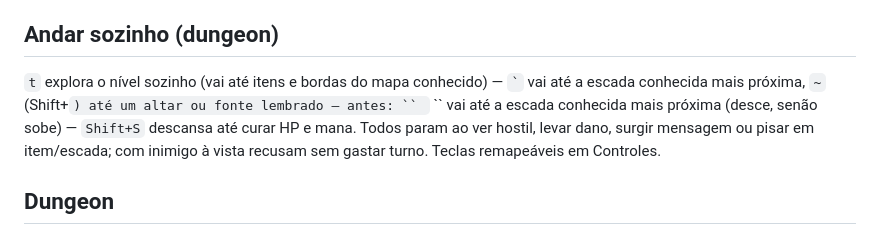
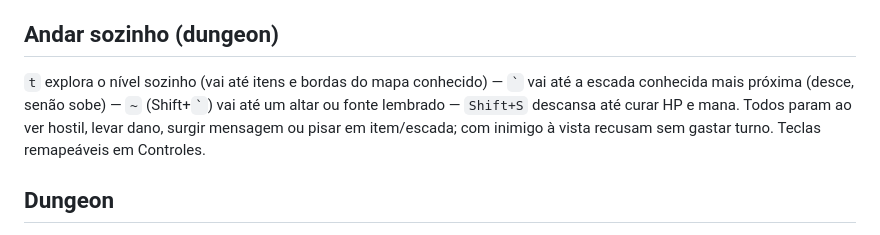
Before and after one commit to Bruno-BRG/ossuary, a Markdown page: docs/controles.md, the part around the change. Rendered like a GitHub page.

Commit message:
Fix controls doc wording
Co-Authored-By: Claude Sonnet 5.5 <noreply@anthropic.com>
Claude-Session: https://claude.ai/code/session_012pdyMhXutkwJAmk5kjPTxm

```diff
--- a/docs/controles.md
+++ b/docs/controles.md
@@ -14,8 +14,9 @@ Soltar e apertar de novo rearma. Só movimento repete; nunca enfileira turnos.
 
 ## Andar sozinho (dungeon)
 
-`t` explora o nível sozinho (vai até itens e bordas do mapa conhecido) — `` ` `` vai até a escada conhecida mais próxima, `~` (Shift+`) até um altar ou fonte lembrado — antes: `` ` `` vai até a escada
-conhecida mais próxima (desce, senão sobe) — `Shift+S` descansa até curar HP e mana. Todos param ao ver
+`t` explora o nível sozinho (vai até itens e bordas do mapa conhecido) — `` ` `` vai até a escada
+conhecida mais próxima (desce, senão sobe) — `~` (Shift+`` ` ``) vai até um altar ou fonte lembrado —
+`Shift+S` descansa até curar HP e mana. Todos param ao ver
 hostil, levar dano, surgir mensagem ou pisar em item/escada; com inimigo à vista recusam sem gastar turno.
 Teclas remapeáveis em Controles.
 
```
